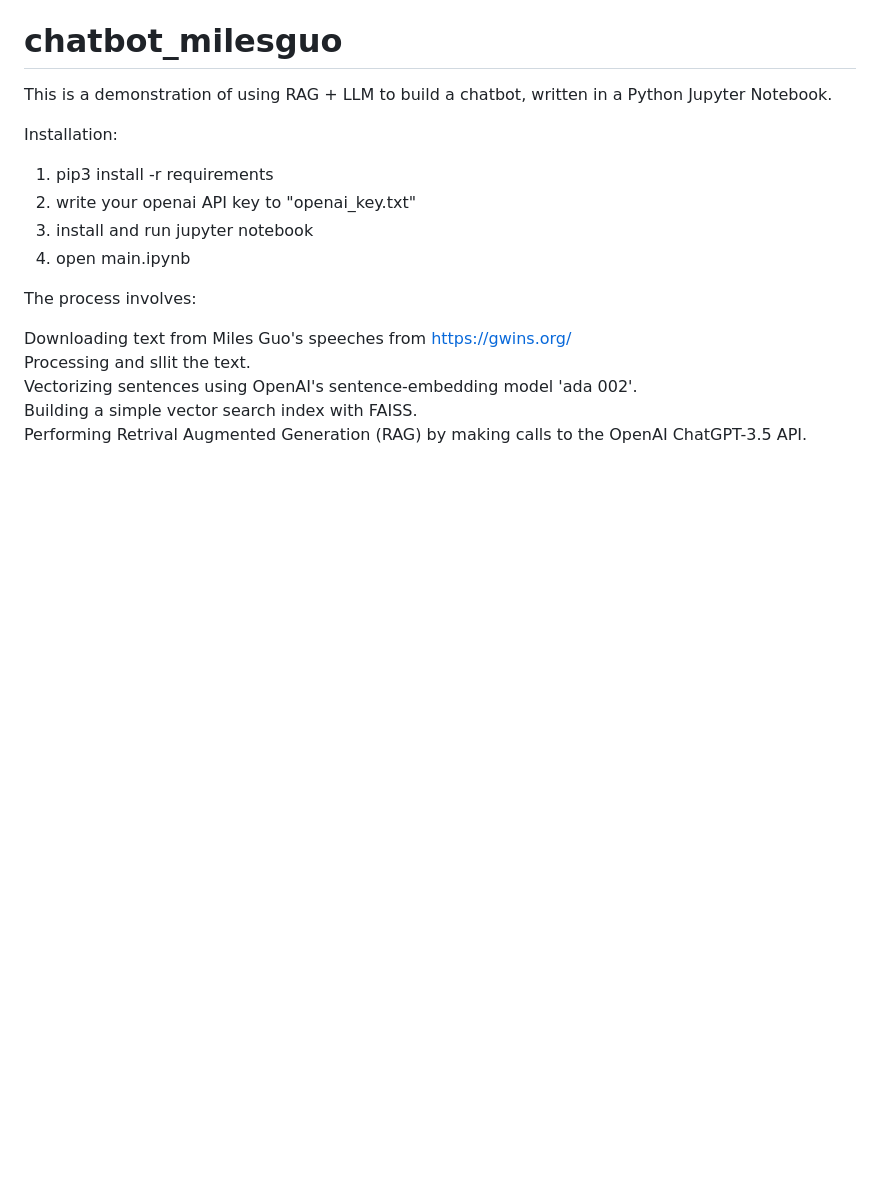
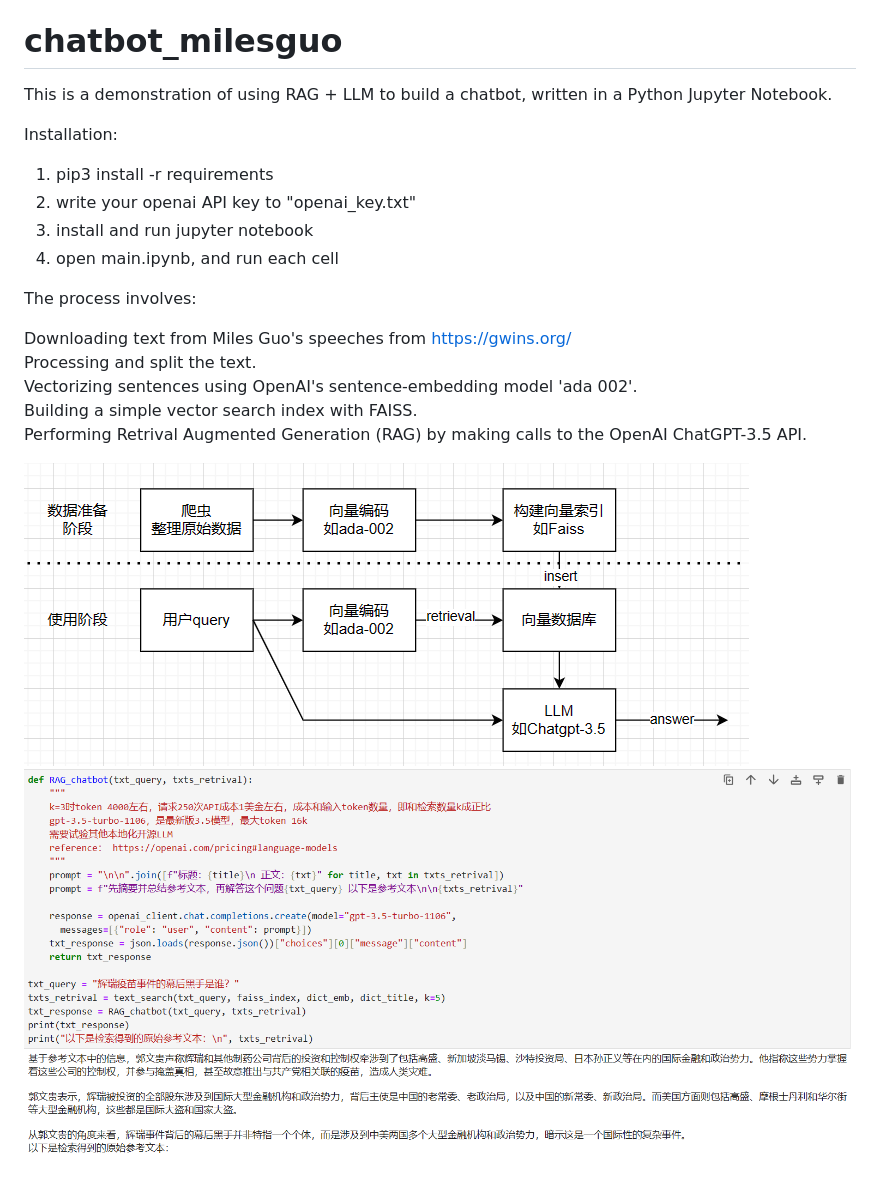
Before and after one commit to pannixilinNFSC/chatbot_milesguo, a Markdown page: README.md, the part around the change. GitHub-like rendering; pictures changed too: doc/fig1.png (added), doc/fig2.png (added); blank space fills up the shorter version.

```diff
--- a/README.md
+++ b/README.md
@@ -7,12 +7,16 @@ Installation:
 1. pip3 install -r requirements
 2. write your openai API key to "openai_key.txt"
 3. install and run jupyter notebook
-4. open main.ipynb
+4. open main.ipynb, and run each cell
 
 The process involves:
 
 Downloading text from Miles Guo's speeches from https://gwins.org/
-Processing and sllit the text.
+Processing and split the text.
 Vectorizing sentences using OpenAI's sentence-embedding model 'ada 002'.
 Building a simple vector search index with FAISS.
 Performing Retrival Augmented Generation (RAG) by making calls to the OpenAI ChatGPT-3.5 API.
+
+
+![fig1](./doc/fig1.png)
+![fig2](./doc/fig2.png)
```
Also changed, not shown: 2 other files.
